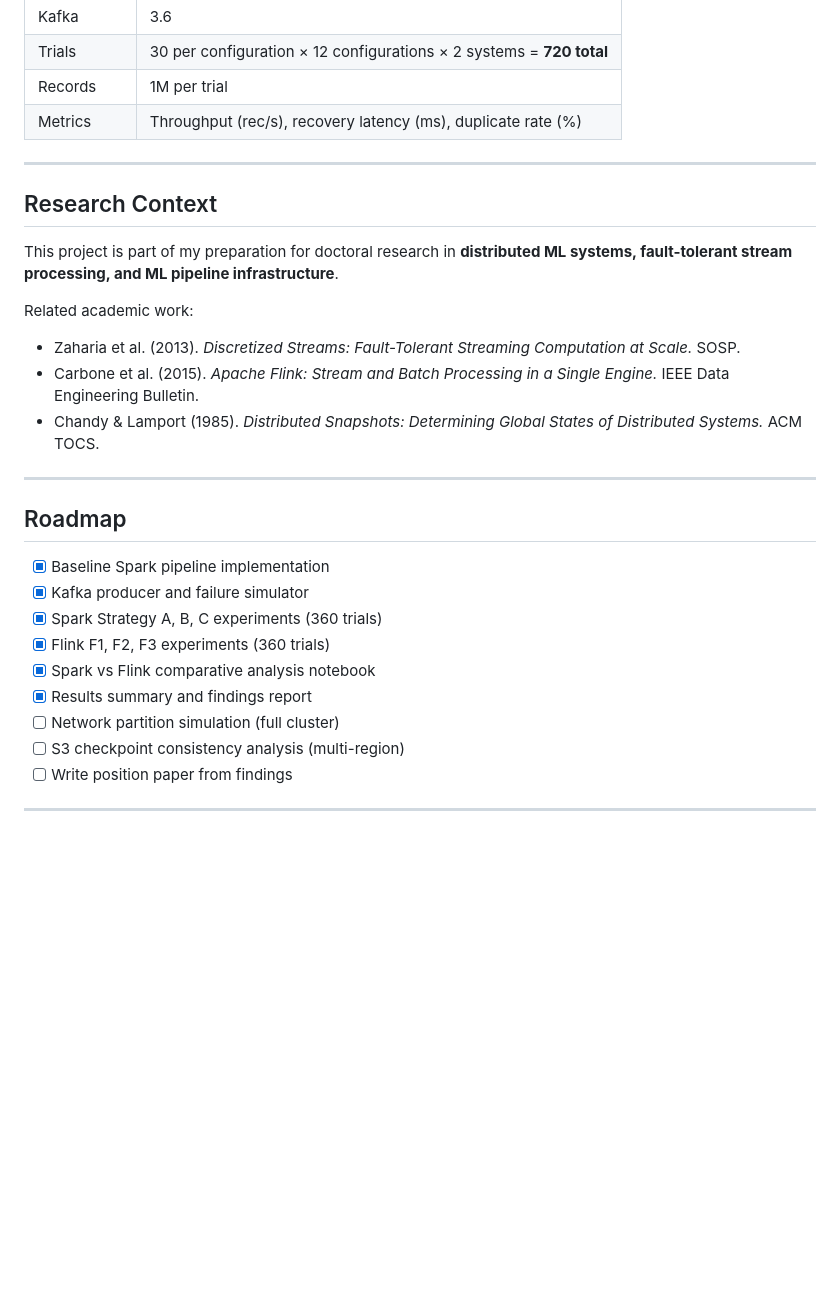
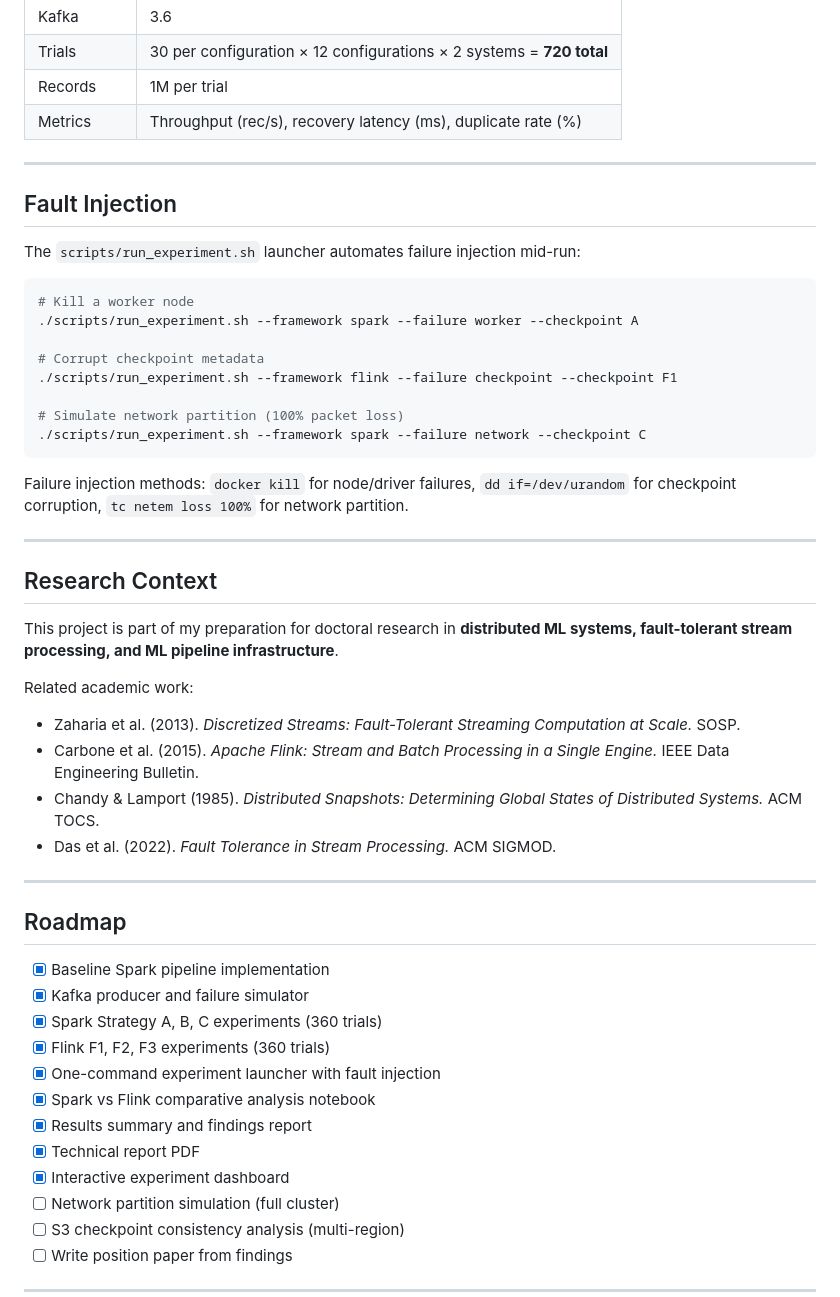
Before and after one commit to rmedipallycic/spark-streaming-fault-tolerance, a Markdown page: README.md, the part around one of its changes. GitHub-like rendering; blank space fills up the shorter version.

````diff
--- a/README.md
+++ b/README.md
@@ -125,6 +131,25 @@ jupyter notebook notebooks/spark_vs_flink_comparison.ipynb
 
 ---
 
+## Fault Injection
+
+The `scripts/run_experiment.sh` launcher automates failure injection mid-run:
+
+```bash
+# Kill a worker node
+./scripts/run_experiment.sh --framework spark --failure worker --checkpoint A
+
+# Corrupt checkpoint metadata
+./scripts/run_experiment.sh --framework flink --failure checkpoint --checkpoint F1
+
+# Simulate network partition (100% packet loss)
+./scripts/run_experiment.sh --framework spark --failure network --checkpoint C
+```
+
+Failure injection methods: `docker kill` for node/driver failures, `dd if=/dev/urandom` for checkpoint corruption, `tc netem loss 100%` for network partition.
+
+---
+
 ## Research Context
 
 This project is part of my preparation for doctoral research in **distributed ML systems, fault-tolerant stream processing, and ML pipeline infrastructure**.
@@ -133,6 +158,7 @@ Related academic work:
 - Zaharia et al. (2013). *Discretized Streams: Fault-Tolerant Streaming Computation at Scale.* SOSP.
 - Carbone et al. (2015). *Apache Flink: Stream and Batch Processing in a Single Engine.* IEEE Data Engineering Bulletin.
 - Chandy & Lamport (1985). *Distributed Snapshots: Determining Global States of Distributed Systems.* ACM TOCS.
+- Das et al. (2022). *Fault Tolerance in Stream Processing.* ACM SIGMOD.
 
 ---
 
@@ -142,8 +168,11 @@ Related academic work:
 - [x] Kafka producer and failure simulator
 - [x] Spark Strategy A, B, C experiments (360 trials)
 - [x] Flink F1, F2, F3 experiments (360 trials)
+- [x] One-command experiment launcher with fault injection
 - [x] Spark vs Flink comparative analysis notebook
 - [x] Results summary and findings report
+- [x] Technical report PDF
+- [x] Interactive experiment dashboard
 - [ ] Network partition simulation (full cluster)
 - [ ] S3 checkpoint consistency analysis (multi-region)
 - [ ] Write position paper from findings
````
Also changed, not shown: other parts of README.md (+35 -29 lines).
